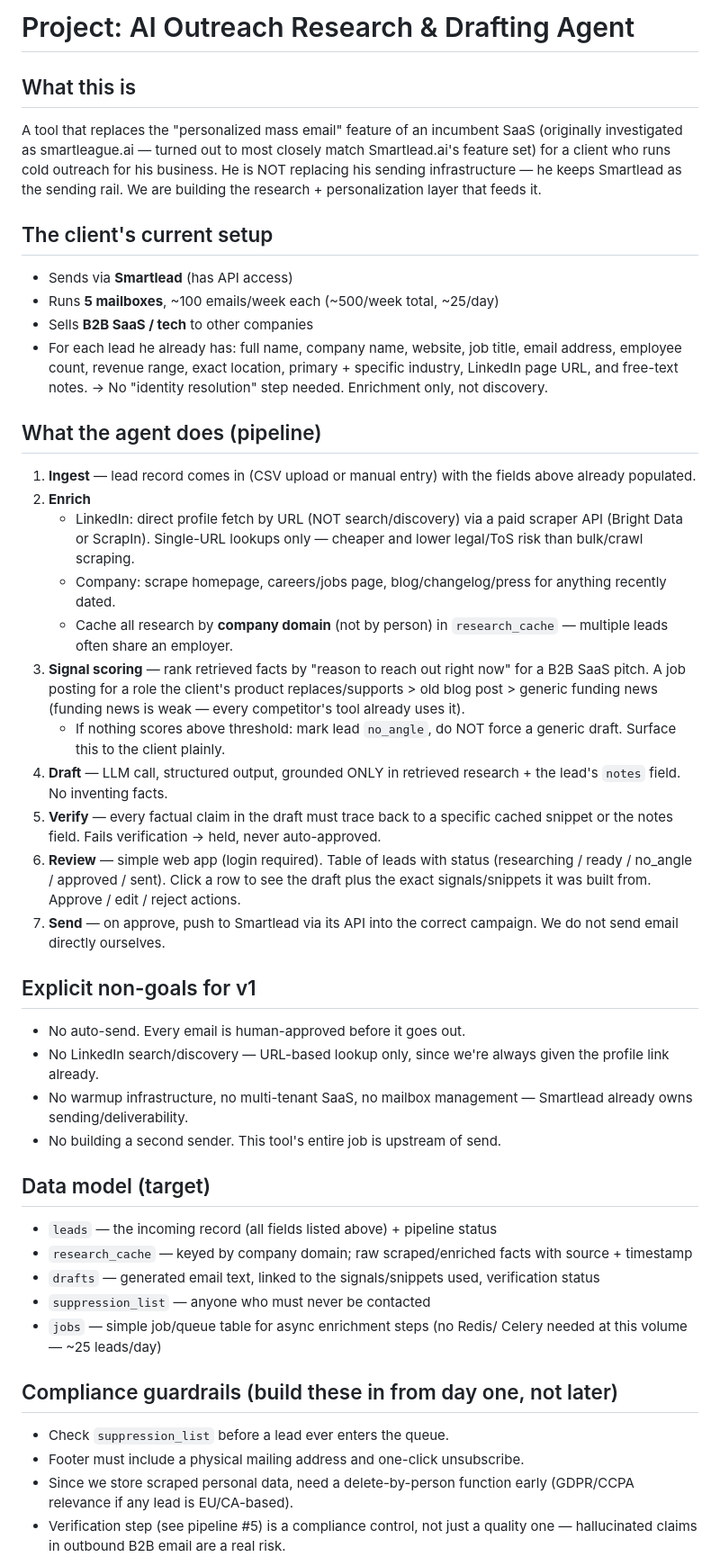
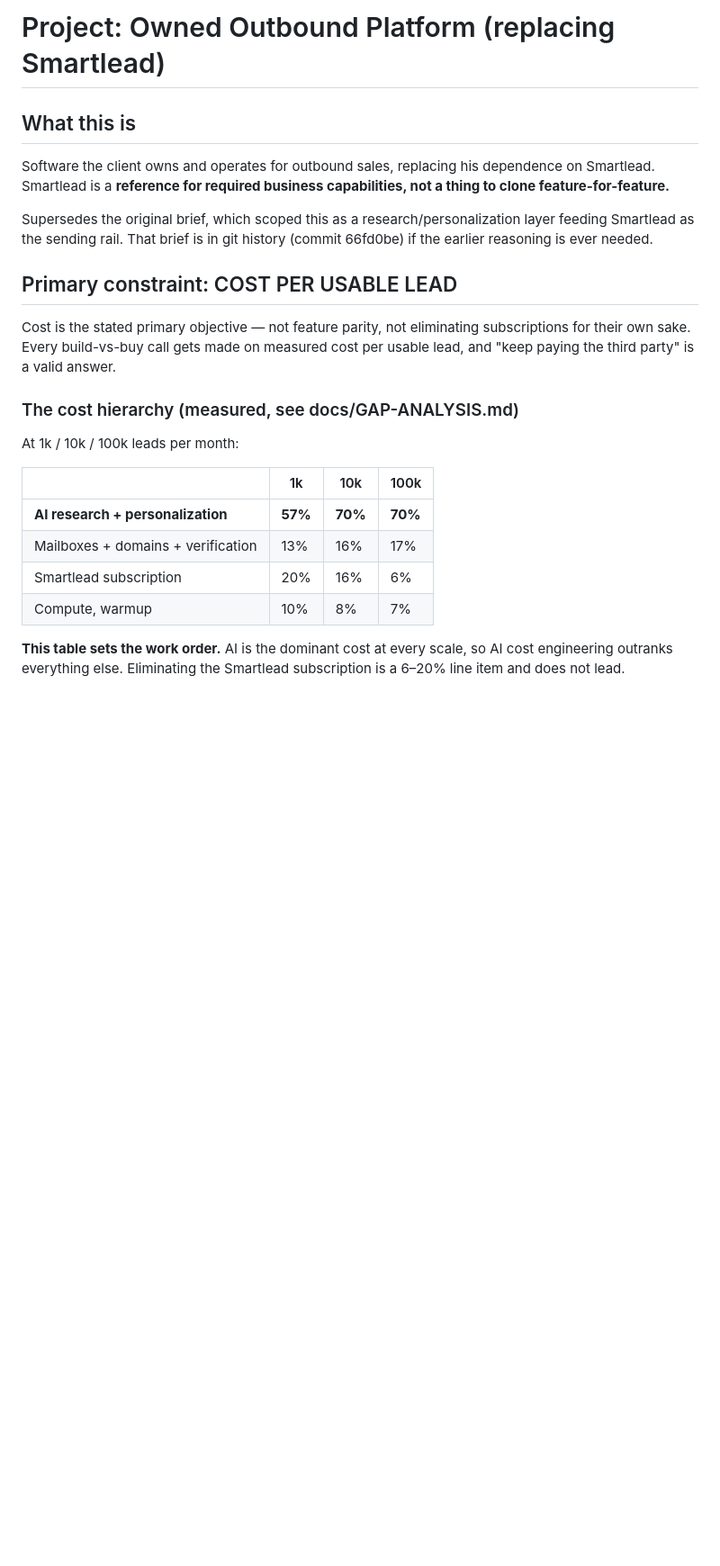
Before and after one commit to SamRackn/SmartLeadnew, a Markdown page: CLAUDE.md, the part around one of its changes. Shown at 90% size. Drawn GitHub-style; blank space fills up the shorter version.

```diff
--- a/CLAUDE.md
+++ b/CLAUDE.md
@@ -1,74 +1,30 @@
-# Project: AI Outreach Research & Drafting Agent
+# Project: Owned Outbound Platform (replacing Smartlead)
 
 ## What this is
-A tool that replaces the "personalized mass email" feature of an incumbent
-SaaS (originally investigated as smartleague.ai — turned out to most closely
-match Smartlead.ai's feature set) for a client who runs cold outreach for his
-business. He is NOT replacing his sending infrastructure — he keeps Smartlead
-as the sending rail. We are building the research + personalization layer
-that feeds it.
+Software the client owns and operates for outbound sales, replacing his
+dependence on Smartlead. Smartlead is a **reference for required business
+capabilities, not a thing to clone feature-for-feature.**
 
-## The client's current setup
-- Sends via **Smartlead** (has API access)
-- Runs **5 mailboxes**, ~100 emails/week each (~500/week total, ~25/day)
-- Sells **B2B SaaS / tech** to other companies
-- For each lead he already has: full name, company name, website, job title,
-  email address, employee count, revenue range, exact location, primary +
-  specific industry, LinkedIn page URL, and free-text notes.
-  → No "identity resolution" step needed. Enrichment only, not discovery.
+Supersedes the original brief, which scoped this as a research/personalization
+layer feeding Smartlead as the sending rail. That brief is in git history
+(commit 66fd0be) if the earlier reasoning is ever needed.
 
-## What the agent does (pipeline)
-1. **Ingest** — lead record comes in (CSV upload or manual entry) with the
-   fields above already populated.
-2. **Enrich**
-   - LinkedIn: direct profile fetch by URL (NOT search/discovery) via a paid
-     scraper API (Bright Data or ScrapIn). Single-URL lookups only — cheaper
-     and lower legal/ToS risk than bulk/crawl scraping.
-   - Company: scrape homepage, careers/jobs page, blog/changelog/press for
-     anything recently dated.
-   - Cache all research by **company domain** (not by person) in
-     `research_cache` — multiple leads often share an employer.
-3. **Signal scoring** — rank retrieved facts by "reason to reach out right
-   now" for a B2B SaaS pitch. A job posting for a role the client's product
-   replaces/supports > old blog post > generic funding news (funding news is
-   weak — every competitor's tool already uses it).
-   - If nothing scores above threshold: mark lead `no_angle`, do NOT force a
-     generic draft. Surface this to the client plainly.
-4. **Draft** — LLM call, structured output, grounded ONLY in retrieved
-   research + the lead's `notes` field. No inventing facts.
-5. **Verify** — every factual claim in the draft must trace back to a
-   specific cached snippet or the notes field. Fails verification → held,
-   never auto-approved.
-6. **Review** — simple web app (login required). Table of leads with status
-   (researching / ready / no_angle / approved / sent). Click a row to see
-   the draft plus the exact signals/snippets it was built from. Approve /
-   edit / reject actions.
-7. **Send** — on approve, push to Smartlead via its API into the correct
-   campaign. We do not send email directly ourselves.
+## Primary constraint: COST PER USABLE LEAD
+Cost is the stated primary objective — not feature parity, not eliminating
+subscriptions for their own sake. Every build-vs-buy call gets made on measured
+cost per usable lead, and "keep paying the third party" is a valid answer.
 
-## Explicit non-goals for v1
-- No auto-send. Every email is human-approved before it goes out.
-- No LinkedIn search/discovery — URL-based lookup only, since we're always
-  given the profile link already.
-- No warmup infrastructure, no multi-tenant SaaS, no mailbox management —
-  Smartlead already owns sending/deliverability.
-- No building a second sender. This tool's entire job is upstream of send.
+### The cost hierarchy (measured, see docs/GAP-ANALYSIS.md)
+At 1k / 10k / 100k leads per month:
 
-## Data model (target)
-- `leads` — the incoming record (all fields listed above) + pipeline status
-- `research_cache` — keyed by company domain; raw scraped/enriched facts
-  with source + timestamp
-- `drafts` — generated email text, linked to the signals/snippets used,
-  verification status
-- `suppression_list` — anyone who must never be contacted
-- `jobs` — simple job/queue table for async enrichment steps (no Redis/
-  Celery needed at this volume — ~25 leads/day)
+| | 1k | 10k | 100k |
+|---|---|---|---|
+| **AI research + personalization** | **57%** | **70%** | **70%** |
+| Mailboxes + domains + verification | 13% | 16% | 17% |
+| Smartlead subscription | 20% | 16% | 6% |
+| Compute, warmup | 10% | 8% | 7% |
 
-## Compliance guardrails (build these in from day one, not later)
-- Check `suppression_list` before a lead ever enters the queue.
-- Footer must include a physical mailing address and one-click unsubscribe.
-- Since we store scraped personal data, need a delete-by-person function
-  early (GDPR/CCPA relevance if any lead is EU/CA-based).
-- Verification step (see pipeline #5) is a compliance control, not just a
-  quality one — hallucinated claims in outbound B2B email are a real risk.
+**This table sets the work order.** AI is the dominant cost at every scale, so
+AI cost engineering outranks everything else. Eliminating the Smartlead
+subscription is a 6–20% line item and does not lead.
 
```
Also changed, not shown: other parts of CLAUDE.md (+122 -20 lines).
